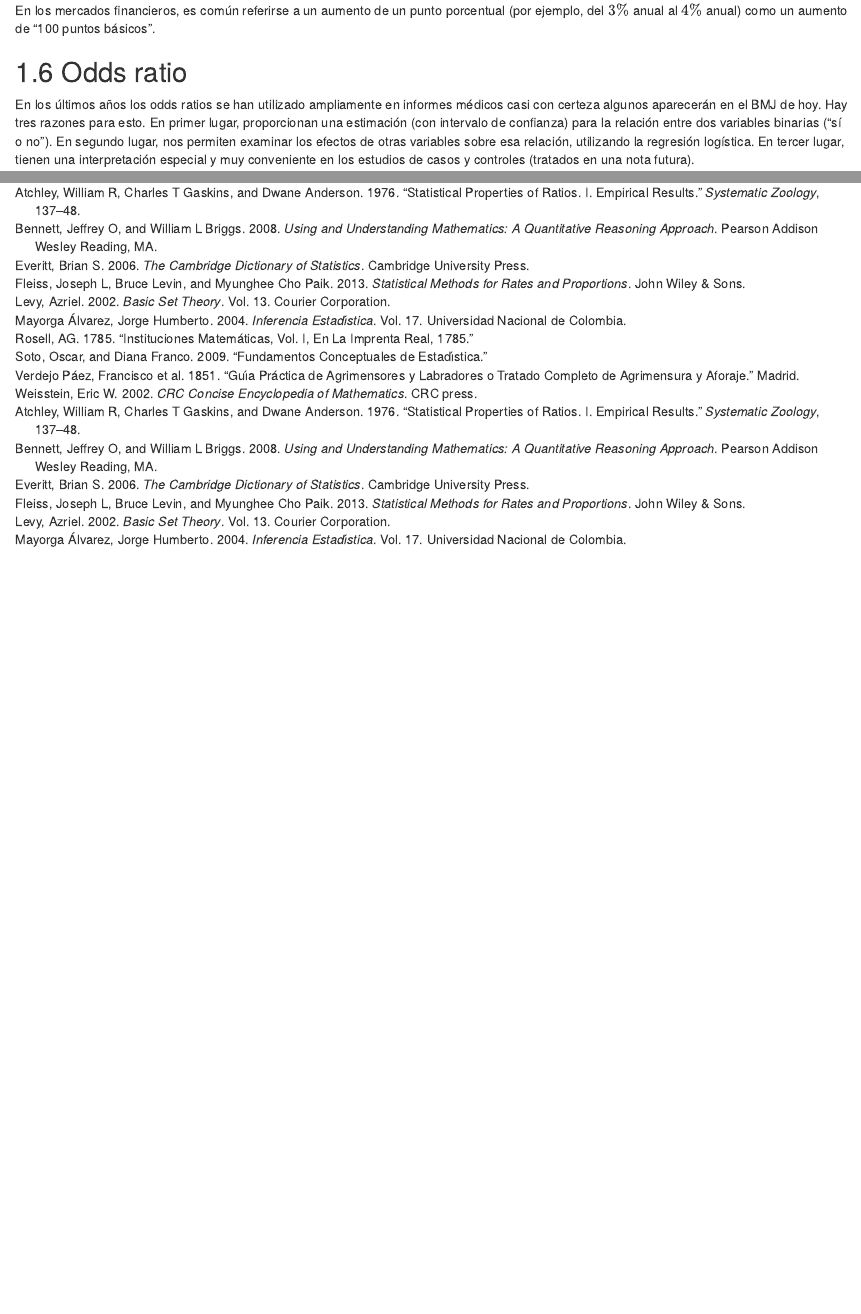
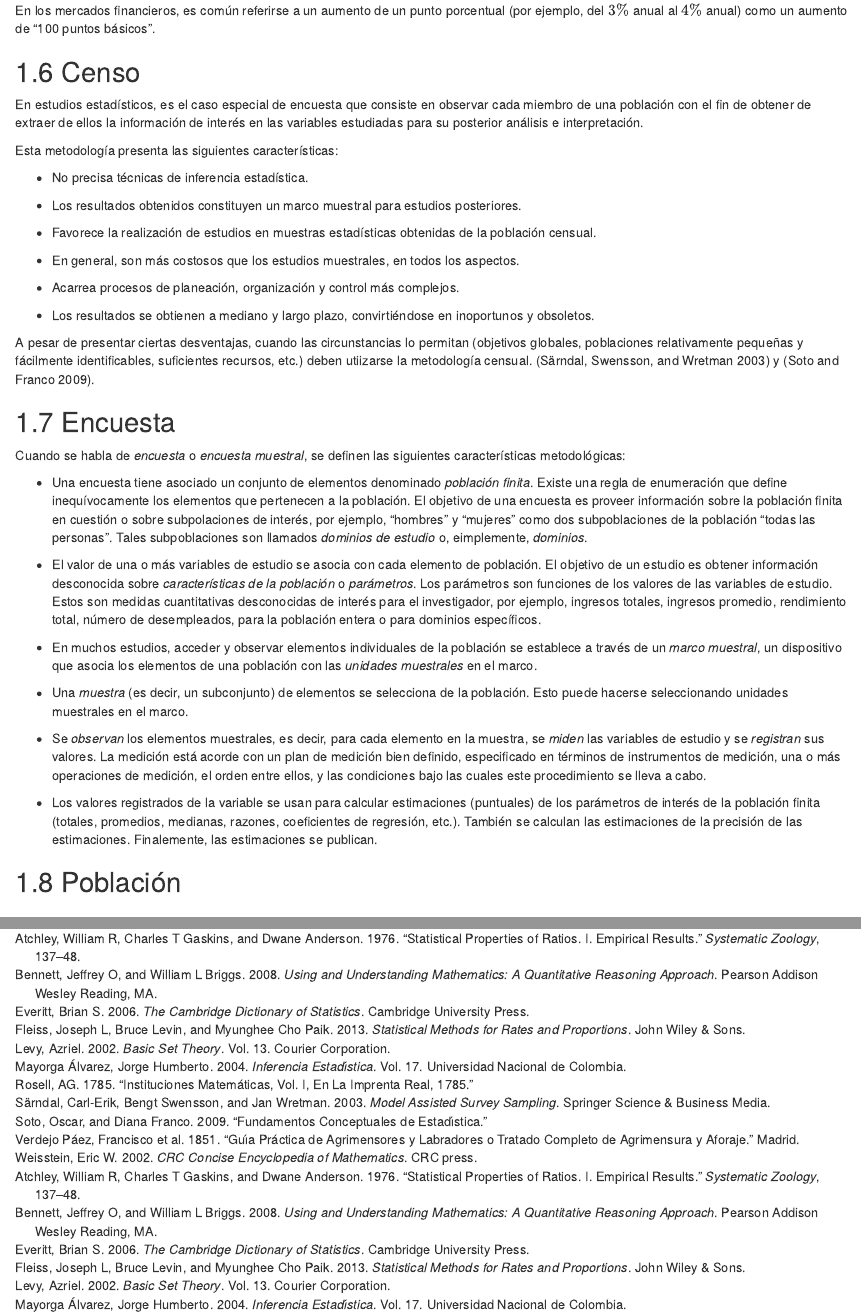
Before and after one commit to mamaciasq/definiciones, an R Markdown document (03-revision.Rmd): the page in a window 1100 px wide, from 4840 px down, and a second part further down, joined at a grey line. Rendered offline with R 4.5, knitr and Pandoc, with nearby package versions; drawn as R Markdown's standard HTML page in place of the format the file asks for.

Commit message:
Definiciones Censo y Encuesta

```diff
--- a/03-revision.Rmd
+++ b/03-revision.Rmd
@@ -167,6 +167,44 @@ En el caso de los tipos de interés, una forma muy común pero ambigua de decir
 
 En los mercados financieros, es común referirse a un aumento de un punto porcentual (por ejemplo, del $3\%$ anual al $4\%$ anual) como un aumento de "100 puntos básicos".
 
+## Censo
+
+En estudios estadísticos, es el caso especial de encuesta que consiste en observar cada miembro de una población con el fin de obtener de extraer de ellos la información de interés en las variables estudiadas para su posterior análisis e interpretación.
+
+Esta metodología presenta las siguientes características:
+
++ No precisa técnicas de inferencia estadística.
+
++ Los resultados obtenidos constituyen un marco muestral para estudios posteriores.
+
++ Favorece la realización de estudios en muestras estadísticas obtenidas de la población censual.
+
++ En general, son más costosos que los estudios muestrales, en todos los aspectos.
+
++ Acarrea procesos de planeación, organización y control más complejos.
+
++ Los resultados se obtienen a mediano y largo plazo, convirtiéndose en inoportunos y obsoletos.
+
+A pesar de presentar ciertas desventajas, cuando las circunstancias lo permitan (objetivos globales, poblaciones relativamente pequeñas y fácilmente identificables, suficientes recursos, etc.) deben utiizarse la metodología censual. [@sarndal2003model] y [@soto2009].
+
+## Encuesta
+
+Cuando se habla de _encuesta_ o _encuesta muestral_, se definen las siguientes características metodológicas:
+
++ Una encuesta tiene asociado un conjunto de elementos denominado _población finita_. Existe una regla de enumeración que define inequívocamente los elementos que pertenecen a la población. El objetivo de una encuesta es proveer información sobre la población finita en cuestión o sobre subpolaciones de interés, por ejemplo, "hombres" y "mujeres" como dos subpoblaciones de la población "todas las personas". Tales subpoblaciones son llamados _dominios de estudio_ o, eimplemente, _dominios_.
+
++ El valor de una o más variables de estudio se asocia con cada elemento de población. El objetivo de un estudio es obtener información desconocida sobre _características de la población_ o _parámetros_. Los parámetros son funciones de los valores de las variables de estudio. Estos son medidas cuantitativas desconocidas de interés para el investigador, por ejemplo, ingresos totales, ingresos promedio, rendimiento total, número de desempleados, para la población entera o para dominios específicos.
+
++ En muchos estudios, acceder y observar elementos individuales de la población se establece a través de un _marco muestral_, un dispositivo que asocia los elementos de una población con las _unidades muestrales_ en el marco.
+
++ Una _muestra_ (es decir, un subconjunto) de elementos se selecciona de la población. Esto puede hacerse seleccionando unidades muestrales en el marco.
+
++ Se _observan_ los elementos muestrales, es decir, para cada elemento en la muestra, se _miden_ las variables de estudio y se _registran_ sus valores. La medición está acorde con un plan de medición bien definido, especificado en términos de instrumentos de medición, una o más operaciones de medición, el orden entre ellos, y las condiciones bajo las cuales este procedimiento se lleva a cabo.
+
++ Los valores registrados de la variable se usan para calcular estimaciones (puntuales) de los parámetros de interés de la población finita (totales, promedios, medianas, razones, coeficientes de regresión, etc.). También se calculan las estimaciones de la precisión de las estimaciones. Finalemente, las estimaciones se publican.
+
+## Población
+
 ## Odds ratio
 
 En los últimos años los odds ratios se han utilizado ampliamente en informes médicos casi con certeza algunos aparecerán en el BMJ de hoy. Hay tres razones para esto. En primer lugar, proporcionan una estimación (con intervalo de confianza) para la relación entre dos variables binarias ("sí o no"). En segundo lugar, nos permiten examinar los efectos de otras variables sobre esa relación, utilizando la regresión logística. En tercer lugar, tienen una interpretación especial y muy conveniente en los estudios de casos y controles (tratados en una nota futura).
```
Also changed, not shown: 08-visualizacion.Rmd (+1 -1 lines), referencias.bib (+6 -0 lines), docs/03-revision.md, docs/08-visualizacion.md, docs/index.md, docs/search_index.json, timeline-of-statistics.png (added), 55 other files.
